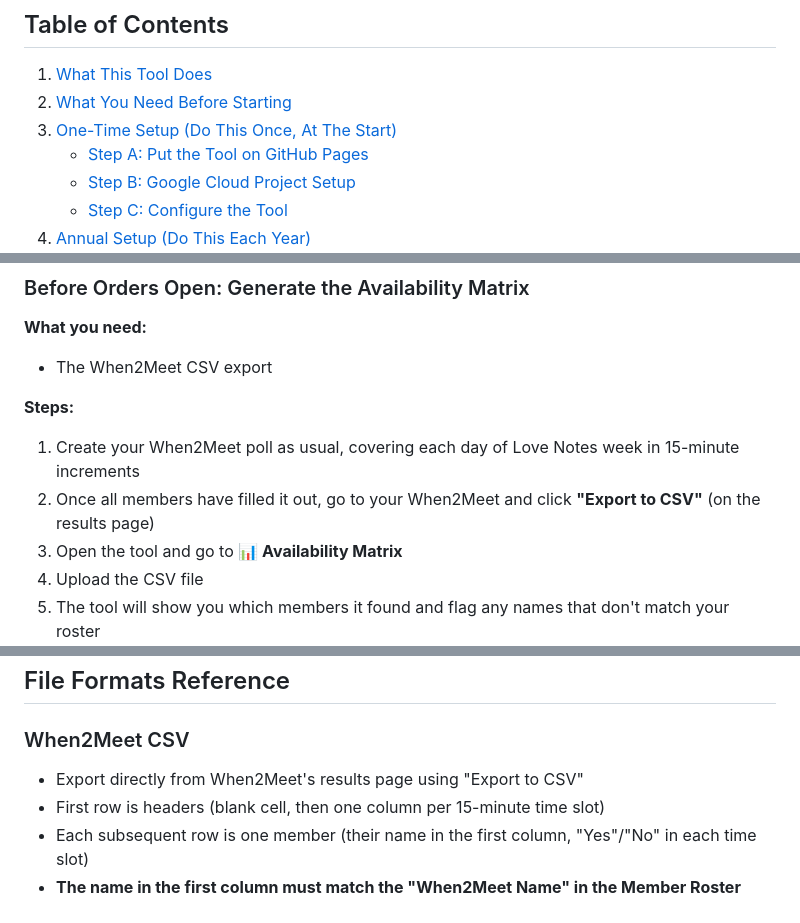
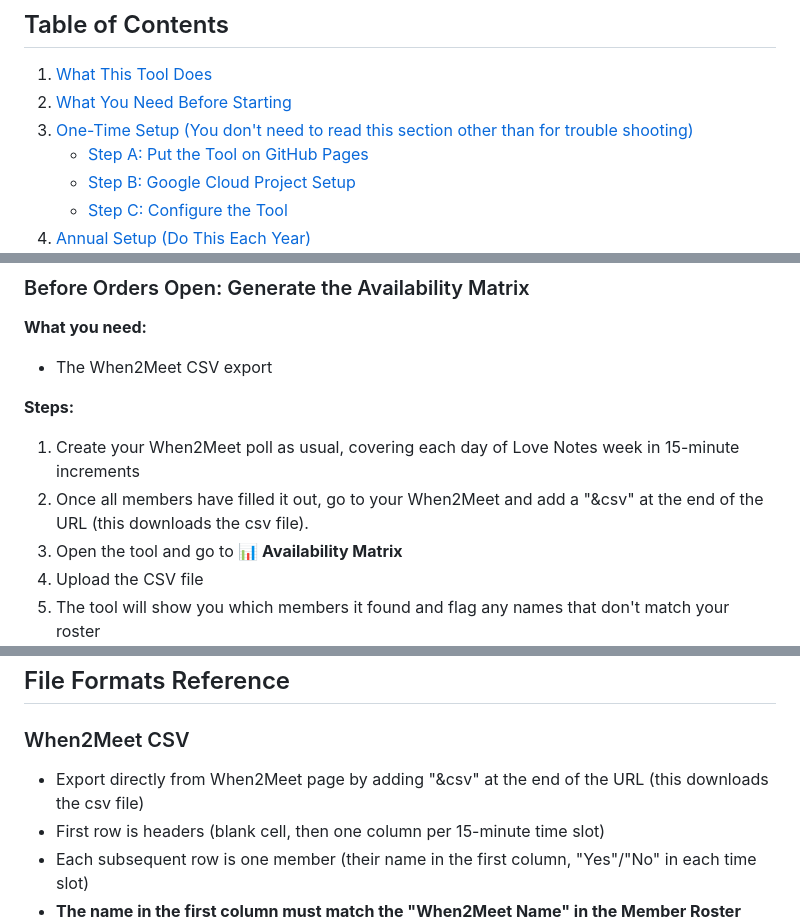
Before and after one commit to Yeetilus-Layeet/Love-Notes-Automation-Tool, a Markdown page: README.md, 3 parts joined by grey strips. Rendered like a GitHub page.

Commit message:
Update README.md
more accurate when2meet export process explanation and updated name change

```diff
--- a/README.md
+++ b/README.md
@@ -9,7 +9,7 @@ This tool automates the behind-the-scenes work for **Love Notes**, Medleys A Cap
 
 1. [What This Tool Does](#what-this-tool-does)
 2. [What You Need Before Starting](#what-you-need-before-starting)
-3. [One-Time Setup (Do This Once, At The Start)](#one-time-setup)
+3. [One-Time Setup (You don't need to read this section other than for trouble shooting)](#one-time-setup)
    - [Step A: Put the Tool on GitHub Pages](#step-a-put-the-tool-on-github-pages)
    - [Step B: Google Cloud Project Setup](#step-b-google-cloud-project-setup)
    - [Step C: Configure the Tool](#step-c-configure-the-tool)
@@ -264,7 +264,7 @@ At the start of each new Love Notes cycle, do the following before anything else
 
 **Steps:**
 1. Create your When2Meet poll as usual, covering each day of Love Notes week in 15-minute increments
-2. Once all members have filled it out, go to your When2Meet and click **"Export to CSV"** (on the results page)
+2. Once all members have filled it out, go to your When2Meet and add a "&csv" at the end of the URL (this downloads the csv file).
 3. Open the tool and go to **📊 Availability Matrix**
 4. Upload the CSV file
 5. The tool will show you which members it found and flag any names that don't match your roster
@@ -323,7 +323,7 @@ Do this the night before each performance day, ideally around 9pm.
 ## File Formats Reference
 
 ### When2Meet CSV
-- Export directly from When2Meet's results page using "Export to CSV"
+- Export directly from When2Meet page by adding "&csv" at the end of the URL (this downloads the csv file)
 - First row is headers (blank cell, then one column per 15-minute time slot)
 - Each subsequent row is one member (their name in the first column, "Yes"/"No" in each time slot)
 - **The name in the first column must match the "When2Meet Name" in the Member Roster exactly** (case-insensitive)
```
Also changed, not shown: other parts of README.md (+2 -2 lines).
